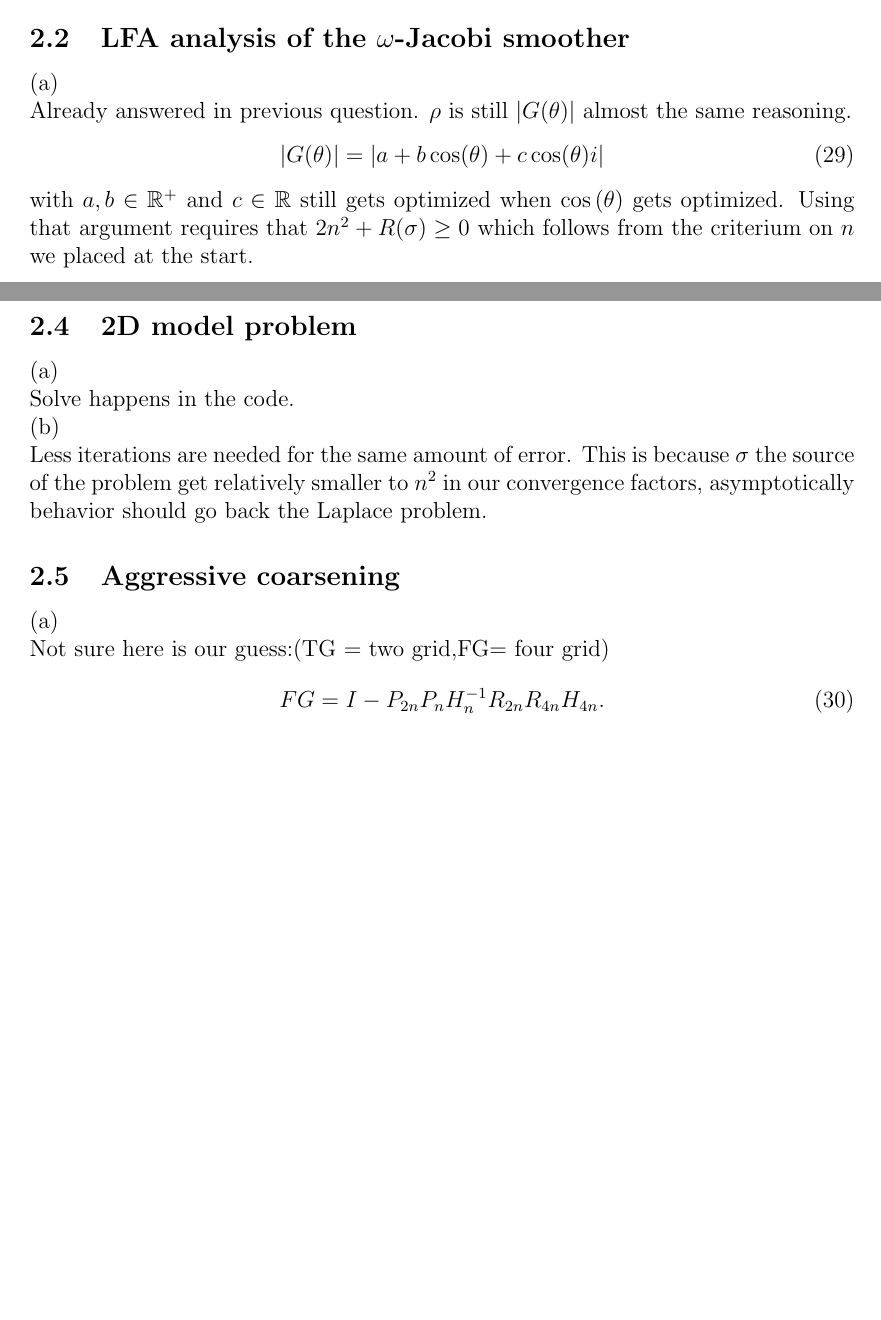
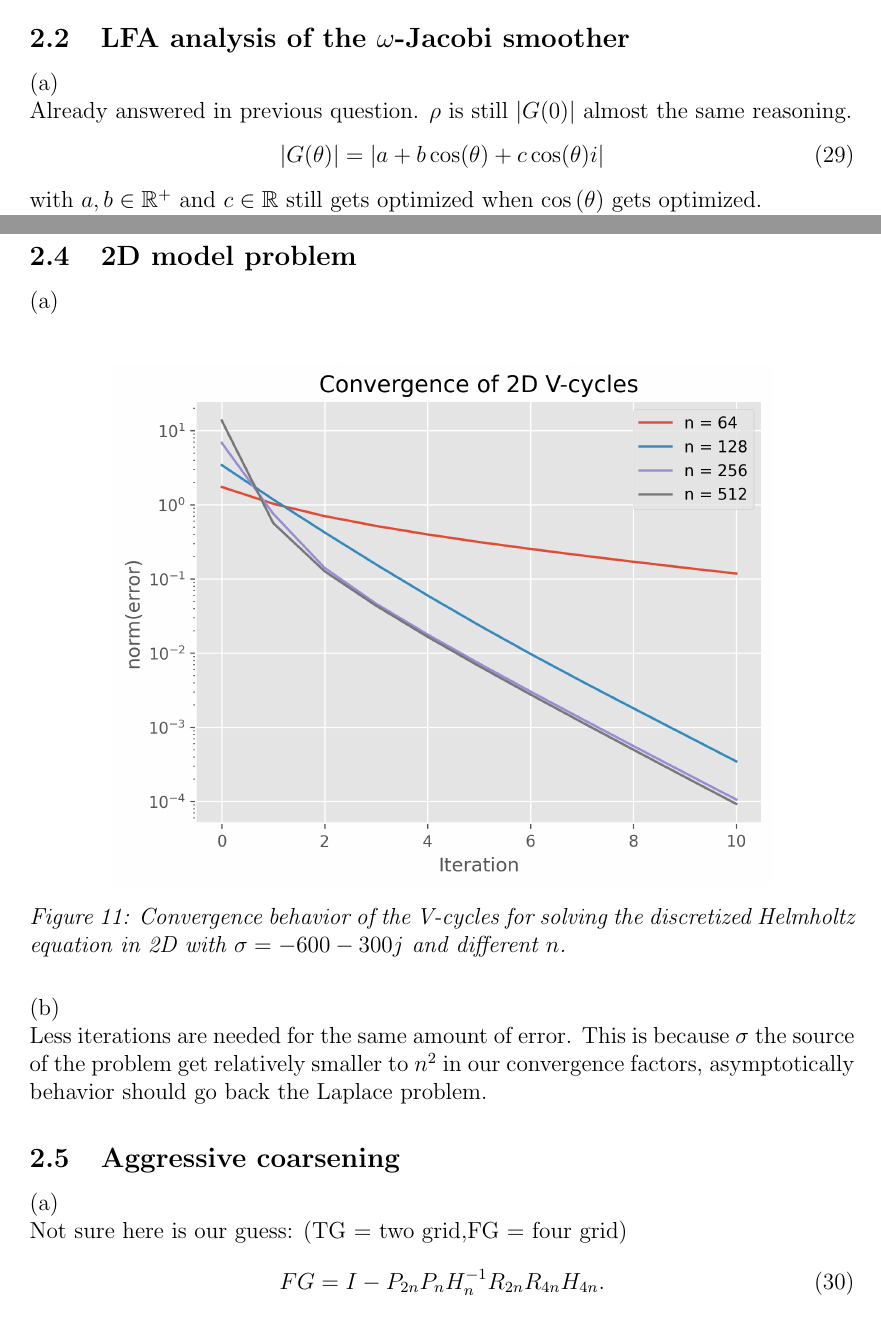
Before and after one commit to ISIPINK/Project-2023-2024-Multigrid-voor-het-oplossen-van-complex-waardige-Helmholtz-problemen, a LaTeX document (report/main.tex): two parts of pages 6 and 8 of 8 before the commit and two parts of pages 6 and 9 of 10 after it, joined at a grey line, cut so that both start at the same text, the shorter picture padded with empty space. The pictures show the PDF file report/main.pdf that the author committed with the source.

```diff
--- a/report/main.tex
+++ b/report/main.tex
@@ -255,13 +256,12 @@
 
 \subsection{LFA analysis of the $\omega$-Jacobi smoother}
 (a) \\
-Already answered in previous question. $\rho$ is still $|G(\theta)|$ almost the same reasoning.
+Already answered in previous question. $\rho$ is still $|G(0)|$ almost the same reasoning.
 \begin{equation}
     |G(\theta)| = |a + b \cos(\theta) + c \cos(\theta)i|
 \end{equation}
 with $a,b \in \mathbb{R}^{+}$ and $c \in  \mathbb{R}$ still gets optimized when $\cos\left(\theta\right)$
-gets optimized. Using that argument requires that $2n^{2}+R(\sigma)\geq 0$ which follows from the criterium on
-$n$ we placed at the start.
+gets optimized.
 
 (b) \\
 \begin{figure}[h!]
@@ -279,4 +282,9 @@
+    \caption{}
+    \label{fig:rho omega 1D complex}
+\end{figure}
 
 \subsection{Spectral analysis of the two-grid correction scheme}
 (a) \\
-Already did that. See code. Well with the formula not numerical eigenvalues ... \\
+See Figure \ref{fig:rho k complex G}. We used the formula not numerical eigenvalues ... \\
+\begin{figure}[h!]
+    \centering
@@ -286,7 +305,16 @@
 
 \subsection{2D model problem}
 (a) \\
-Solve happens in the code.\\
+\begin{figure}[h!]
+    \centering
+    \includegraphics[width=0.8\textwidth]{../code/plts/convergence_2Dcomplex.png}
+    \caption{
+        Convergence behavior of the V-cycles for solving
+        the discretized Helmholtz equation in 2D with $\sigma = -600-300j$ and different $n$.
+    }
+    \label{fig: convergence 2D complex}
+\end{figure}
+
 (b) \\
 Less iterations are needed for the same amount of error. This is because
 $\sigma$ the source of the problem get relatively smaller to $n^{2}$ in
```
Also changed, not shown: code/plts/convergence_2Dcomplex.png (added), code/plts/convergence_gmres_pointsource.png (added), code/plts/convergence_gmres_wave_basis.png (added), code/plts/convergence_gmres_wave_basis30.png (added), code/plts/convergence_gmres_wave_basis64.png (added), code/plts/rho_k_1DcomplexG.png (added), report/main.pdf, report/main.tex (27 more changed lines), 2 other files.
